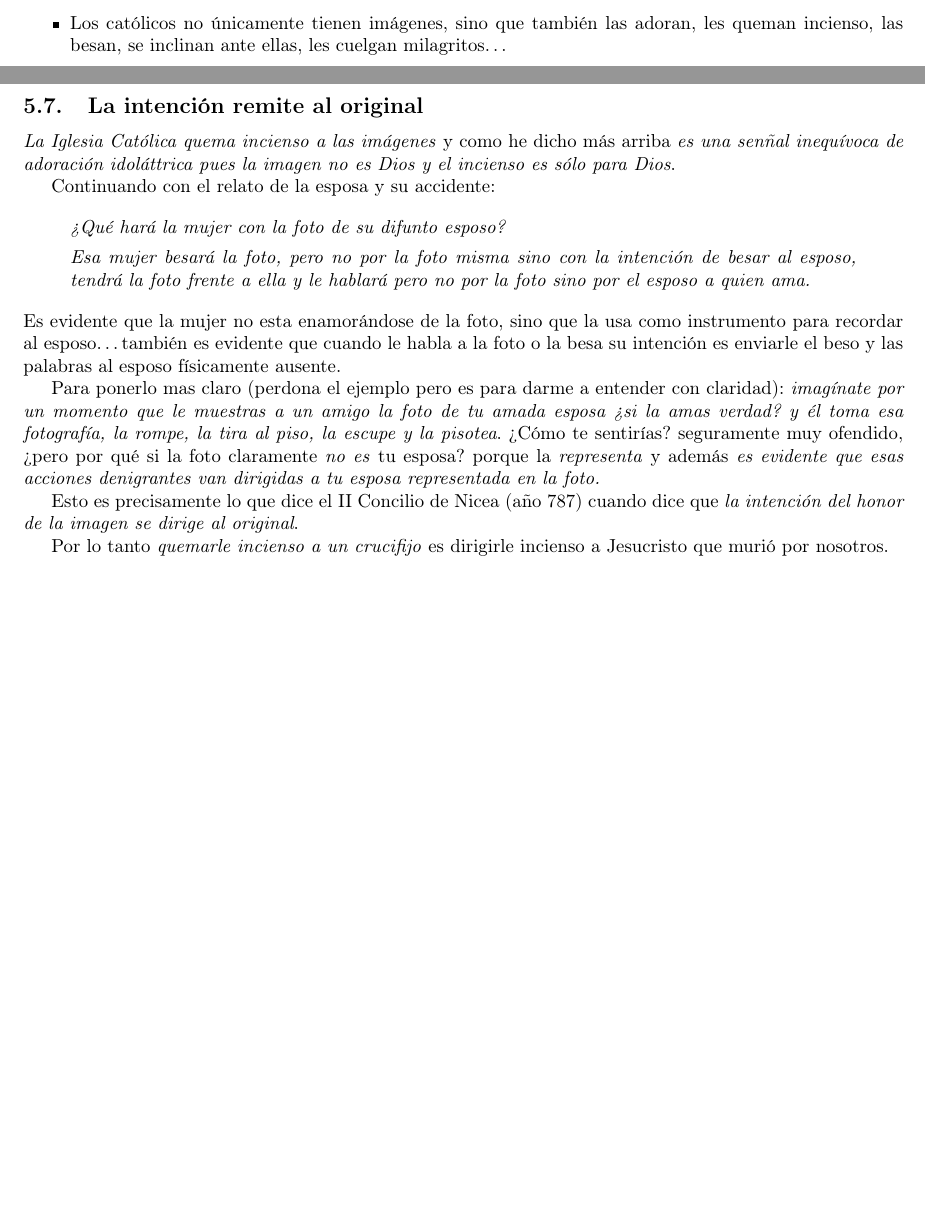
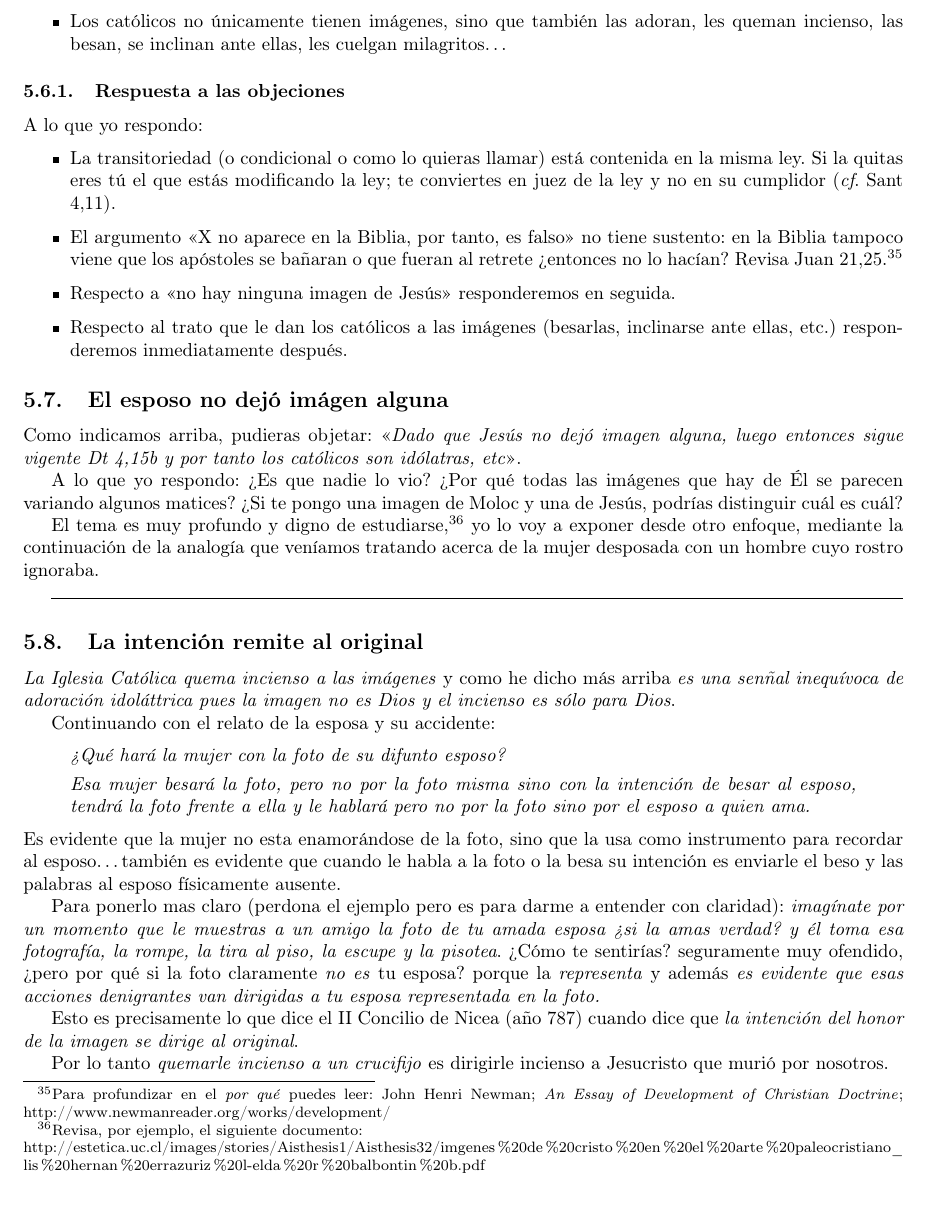
Before and after one commit to elfrucool/idolatria-e-iconoclastia, a LaTeX paper (main.tex): two parts of pages 18 and 19 of 19 before the commit and part of page 19 of 20 after it, the two joined at a grey line, cut so that both start at the same text, the shorter picture padded with empty space. Compiled offline with pdfLaTeX.

Commit message:
Worked until 2015-12-09

```diff
--- a/main.tex
+++ b/main.tex
@@ -850,6 +850,31 @@ Frente a este argumento, pueden esgrimirse en contra los siguientes argumentos:
 \item No hay ninguna imagen o fotograf\'{i}a de Jes\'us, por lo tanto, para nosotros los que creemos sin haber visto (\emph{cf}. Jn 20,29), sigue teniendo validez Dt 4,15b.
 \item Los cat\'olicos no \'unicamente tienen im\'agenes, sino que tambi\'en las adoran, les queman incienso, las besan, se inclinan ante ellas, les cuelgan milagritos\ldots
 \end{itemize}
+
+\subsubsection{Respuesta a las objeciones}
+
+A lo que yo respondo:
+
+\begin{itemize}
+\item La transitoriedad (o condicional o como lo quieras llamar) est\'a contenida en la misma ley. Si la quitas eres t\'u el que est\'as modificando la ley; te conviertes en juez de la ley y no en su cumplidor (\emph{cf}. Sant 4,11).
+\item El argumento <<X no aparece en la Biblia, por tanto, es falso>> no tiene sustento: en la Biblia tampoco viene que los ap\'ostoles se ba\~naran o que fueran al retrete ?`entonces no lo hac\'{i}an? Revisa Juan 21,25.%
+    \footnote{Para profundizar en el \emph{por qu\'e} puedes leer: John Henri Newman; \emph{An Essay of Development of Christian Doctrine}; http://www.newmanreader.org/works/development/}
+\item Respecto a <<no hay ninguna imagen de Jes\'us>> responderemos en seguida.
+\item Respecto al trato que le dan los cat\'olicos a las im\'agenes (besarlas, inclinarse ante ellas, etc.) responderemos inmediatamente despu\'es.
+\end{itemize}
+
+\subsection{El esposo no dej\'o im\'agen alguna}
+
+Como indicamos arriba, pudieras objetar: <<\emph{Dado que Jes\'us no dej\'o imagen alguna, luego entonces sigue vigente Dt 4,15b y por tanto los cat\'olicos son id\'olatras, etc}>>.
+
+A lo que yo respondo: ?`Es que nadie lo vio? ?`Por qu\'e todas las im\'agenes que hay de \'El se parecen variando algunos matices? ?`Si te pongo una imagen de Moloc y una de Jes\'us, podr\'{i}as distinguir cu\'al es cu\'al?
+
+El tema es muy profundo y digno de estudiarse,%
+    \footnote{Revisa, por ejemplo, el siguiente documento:\\
+    http://estetica.uc.cl/images/stories/Aisthesis1/Aisthesis32/imgenes\%20de\%20cristo
+    \%20en\%20el\%20arte\%20paleocristiano\_\\
+    lis\%20hernan\%20errazuriz\%20l-elda\%20r\%20balbontin\%20b.pdf}
+yo lo voy a exponer desde otro enfoque, mediante la continuaci\'on de la analog\'{i}a que ven\'{i}amos tratando acerca de la mujer desposada con un hombre cuyo rostro ignoraba.
 
 \hrulefill
 
```
Also changed, not shown: main.tex (2 more changed lines).
